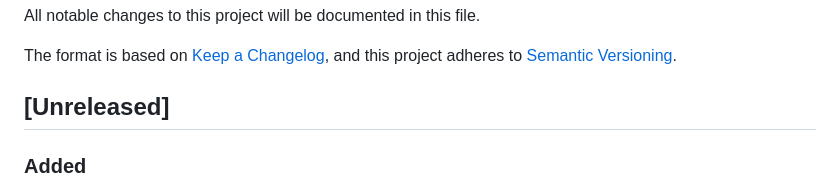
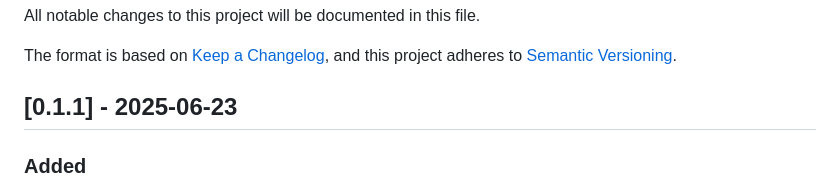
Before and after one commit to chrishoward-projects/markdown-data-ext-parser, a Markdown page: CHANGELOG.md, the part around the change. GitHub-like rendering.

Commit message:
Update CHANGELOG.md for v0.1.1 release
- Move unreleased changes to v0.1.1 with current date
- Document HTML test interface and JavaScript fixes

🤖 Generated with [Claude Code](https://claude.ai/code)

Co-Authored-By: Claude <noreply@anthropic.com>

```diff
--- a/CHANGELOG.md
+++ b/CHANGELOG.md
@@ -5,7 +5,7 @@ All notable changes to this project will be documented in this file.
 The format is based on [Keep a Changelog](https://keepachangelog.com/en/1.0.0/),
 and this project adheres to [Semantic Versioning](https://semver.org/spec/v2.0.0.html).
 
-## [Unreleased]
+## [0.1.1] - 2025-06-23
 
 ### Added
 - HTML test interface for interactive parser testing
```
